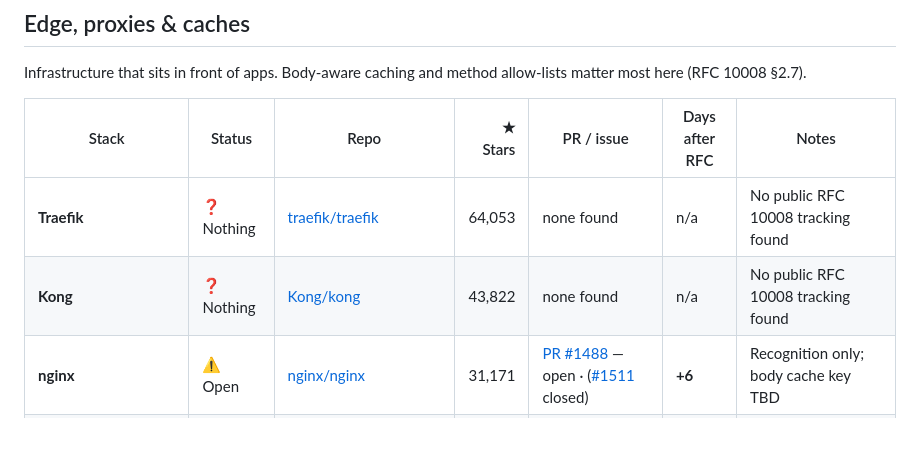
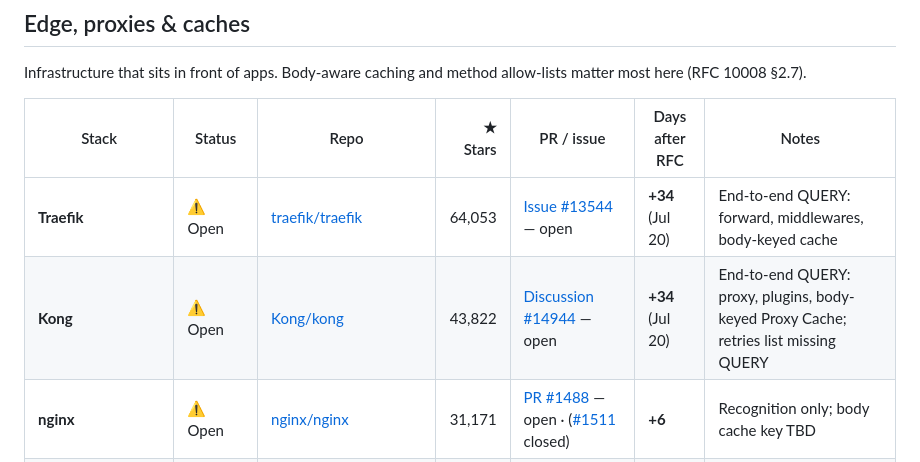
Before and after one commit to ebremer/RFC10008support, a Markdown page: README.md, the part around the change. Drawn GitHub-style; blank space fills up the shorter version.

Commit message:
add updated info for https://github.com/Kong/kong and https://github.com/traefik/traefik

```diff
--- a/README.md
+++ b/README.md
@@ -50,8 +50,8 @@ Infrastructure that sits in front of apps. Body-aware caching and method allow-l
 
 | Stack | Status | Repo | ★ Stars | PR / issue | Days after RFC | Notes |
 |---|---|---|---:|---|---|---|
-| **Traefik** | ❓ Nothing | [traefik/traefik](https://github.com/traefik/traefik) | 64,053 | none found | n/a | No public RFC 10008 tracking found |
-| **Kong** | ❓ Nothing | [Kong/kong](https://github.com/Kong/kong) | 43,822 | none found | n/a | No public RFC 10008 tracking found |
+| **Traefik** | ⚠️ Open | [traefik/traefik](https://github.com/traefik/traefik) | 64,053 | [Issue #13544](https://github.com/traefik/traefik/issues/13544) — open | **+34** (Jul 20) | End-to-end QUERY: forward, middlewares, body-keyed cache |
+| **Kong** | ⚠️ Open | [Kong/kong](https://github.com/Kong/kong) | 43,822 | [Discussion #14944](https://github.com/Kong/kong/discussions/14944) — open | **+34** (Jul 20) | End-to-end QUERY: proxy, plugins, body-keyed Proxy Cache; retries list missing QUERY |
 | **nginx** | ⚠️ Open | [nginx/nginx](https://github.com/nginx/nginx) | 31,171 | [PR #1488](https://github.com/nginx/nginx/pull/1488) — open · ([#1511](https://github.com/nginx/nginx/pull/1511) closed) | **+6** | Recognition only; body cache key TBD |
 | **Envoy** | ❓ Nothing | [envoyproxy/envoy](https://github.com/envoyproxy/envoy) | 28,606 | none found | n/a | No public RFC 10008 tracking found |
 | **Cloudflare workerd** | ⚠️ Open | [cloudflare/workerd](https://github.com/cloudflare/workerd) | 8,411 | [Issue #6849](https://github.com/cloudflare/workerd/issues/6849) — open | **+14** | Body-keyed QUERY caching (Cache API) |
```
